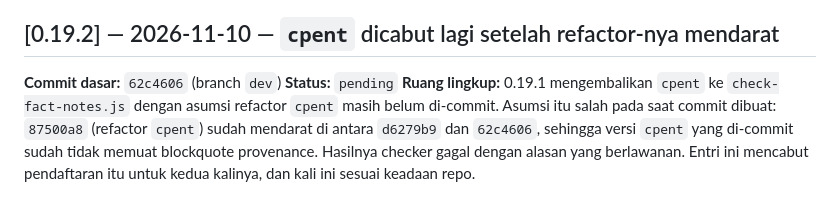
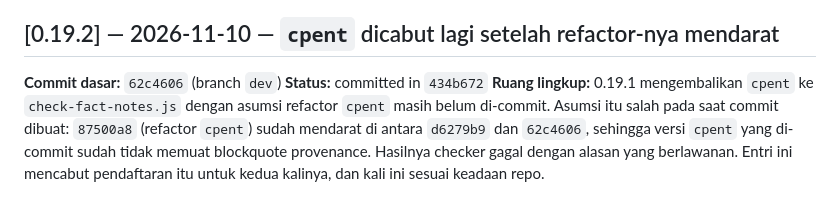
Before and after one commit to yogiex/opencode-cyber-security-skills, a Markdown page: CHANGELOG.md, the part around the change. Rendered like a GitHub page.

Commit message:
docs(changelog): record commit hash for 0.19.2

```diff
--- a/CHANGELOG.md
+++ b/CHANGELOG.md
@@ -16,7 +16,7 @@ Dokumen ini adalah catatan resmi setiap perubahan file di repo ini. Tujuannya ag
 ## [0.19.2] — 2026-11-10 — `cpent` dicabut lagi setelah refactor-nya mendarat
 
 **Commit dasar:** `62c4606` (branch `dev`)
-**Status:** `pending`
+**Status:** committed in `434b672`
 **Ruang lingkup:** 0.19.1 mengembalikan `cpent` ke `check-fact-notes.js` dengan asumsi refactor `cpent` masih belum di-commit. Asumsi itu salah pada saat commit dibuat: `87500a8` (refactor `cpent`) sudah mendarat di antara `d6279b9` dan `62c4606`, sehingga versi `cpent` yang di-commit sudah tidak memuat blockquote provenance. Hasilnya checker gagal dengan alasan yang berlawanan. Entri ini mencabut pendaftaran itu untuk kedua kalinya, dan kali ini sesuai keadaan repo.
 
 ### Diubah
```
